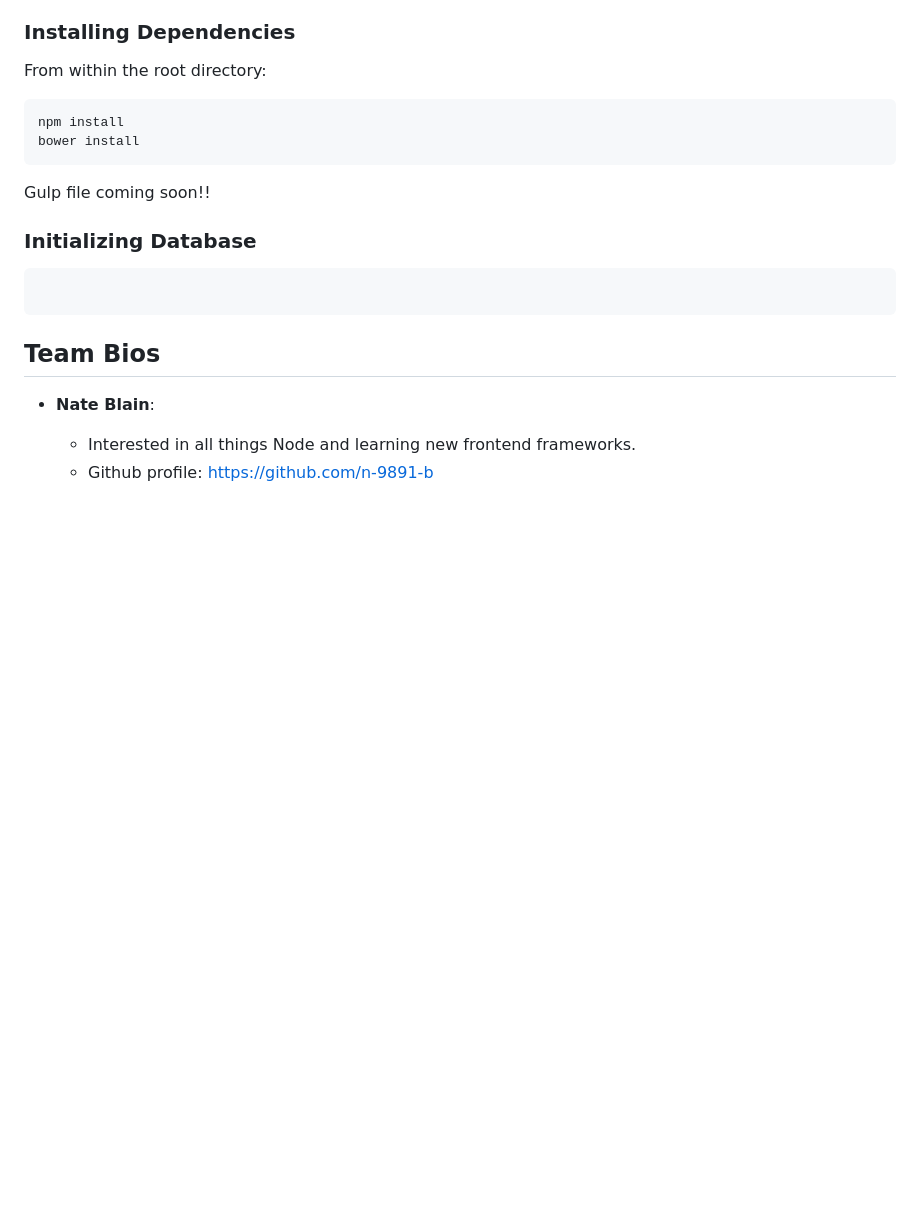
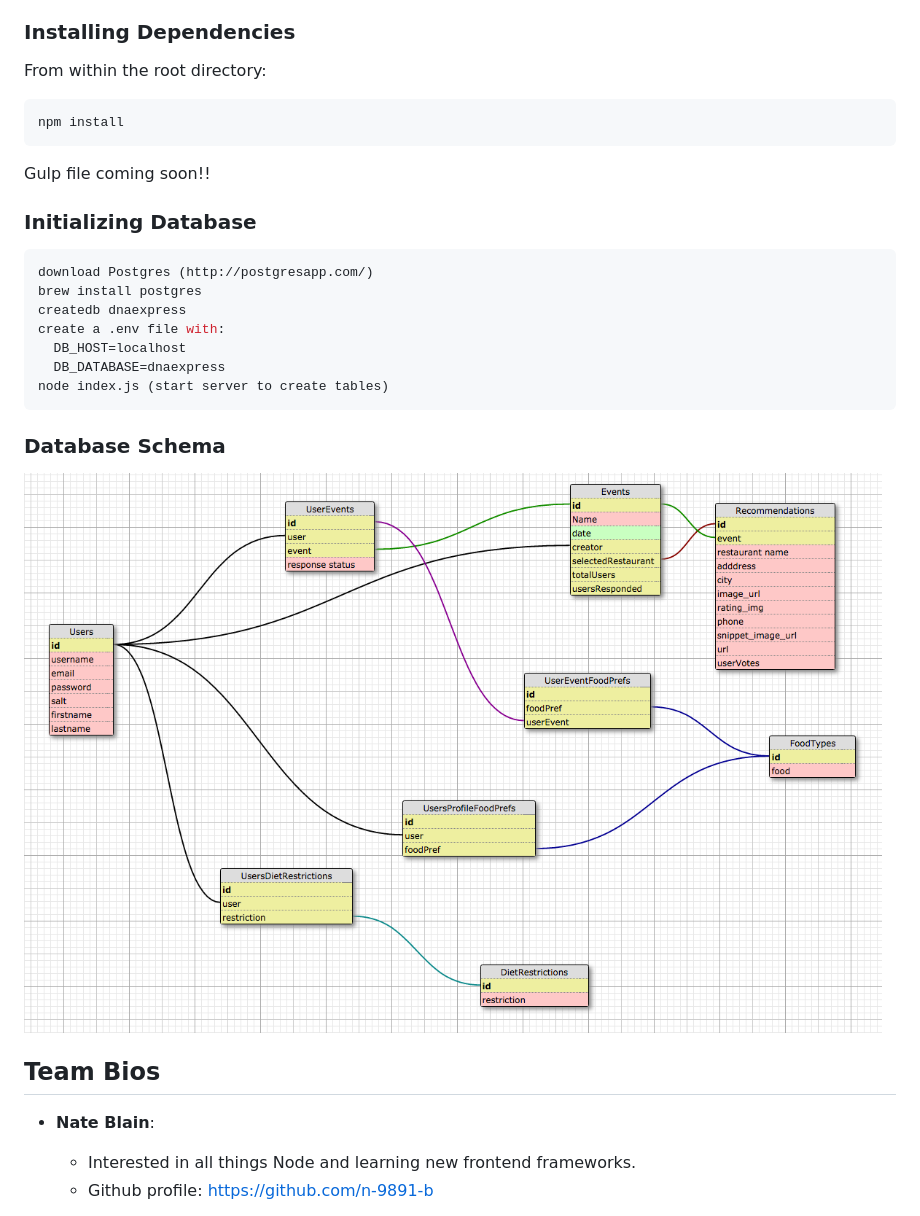
Before and after one commit to DNAExpress/dnaexpress, a Markdown page: README.md, the part around the change. Rendered like a GitHub page; pictures changed too: dbDiagram.png (added); blank space fills up the shorter version.

Commit message:
[chore] added to Readme

````diff
--- a/README.md
+++ b/README.md
@@ -34,15 +34,25 @@ The creator can then review the suggestions made by WeFeast and the party is on!
 
 ### Installing Dependencies
 From within the root directory:
+
 ```sh
 npm install
-bower install
 ```
+
 Gulp file coming soon!!
 
 ### Initializing Database
 ```sh
+download Postgres (http://postgresapp.com/)
+brew install postgres
+createdb dnaexpress
+create a .env file with:
+  DB_HOST=localhost
+  DB_DATABASE=dnaexpress
+node index.js (start server to create tables)
 ```
+### Database Schema
+![ScreenShot](./dbDiagram.png)
 
 ## Team Bios
 - __Nate Blain__:
````
